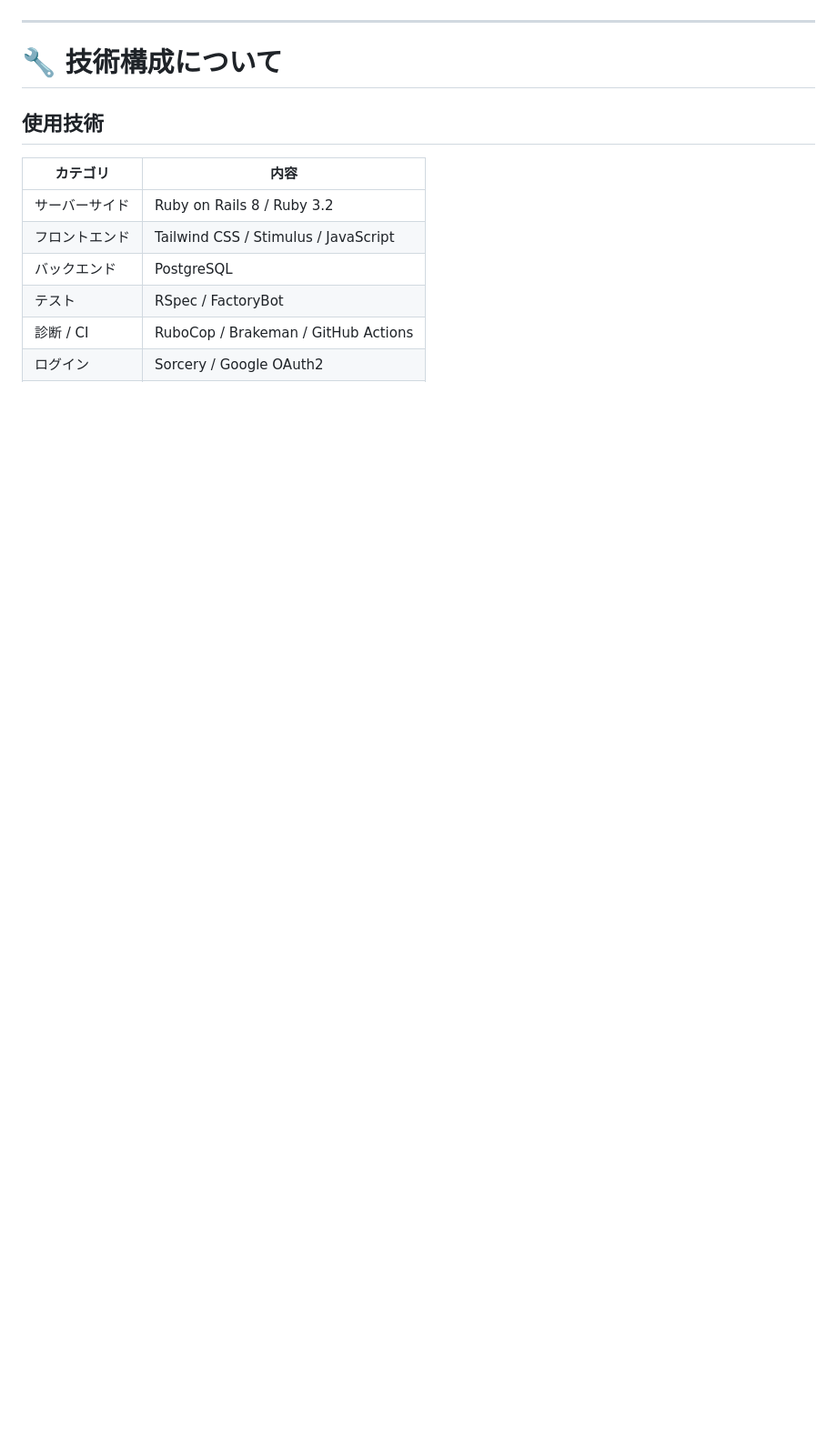
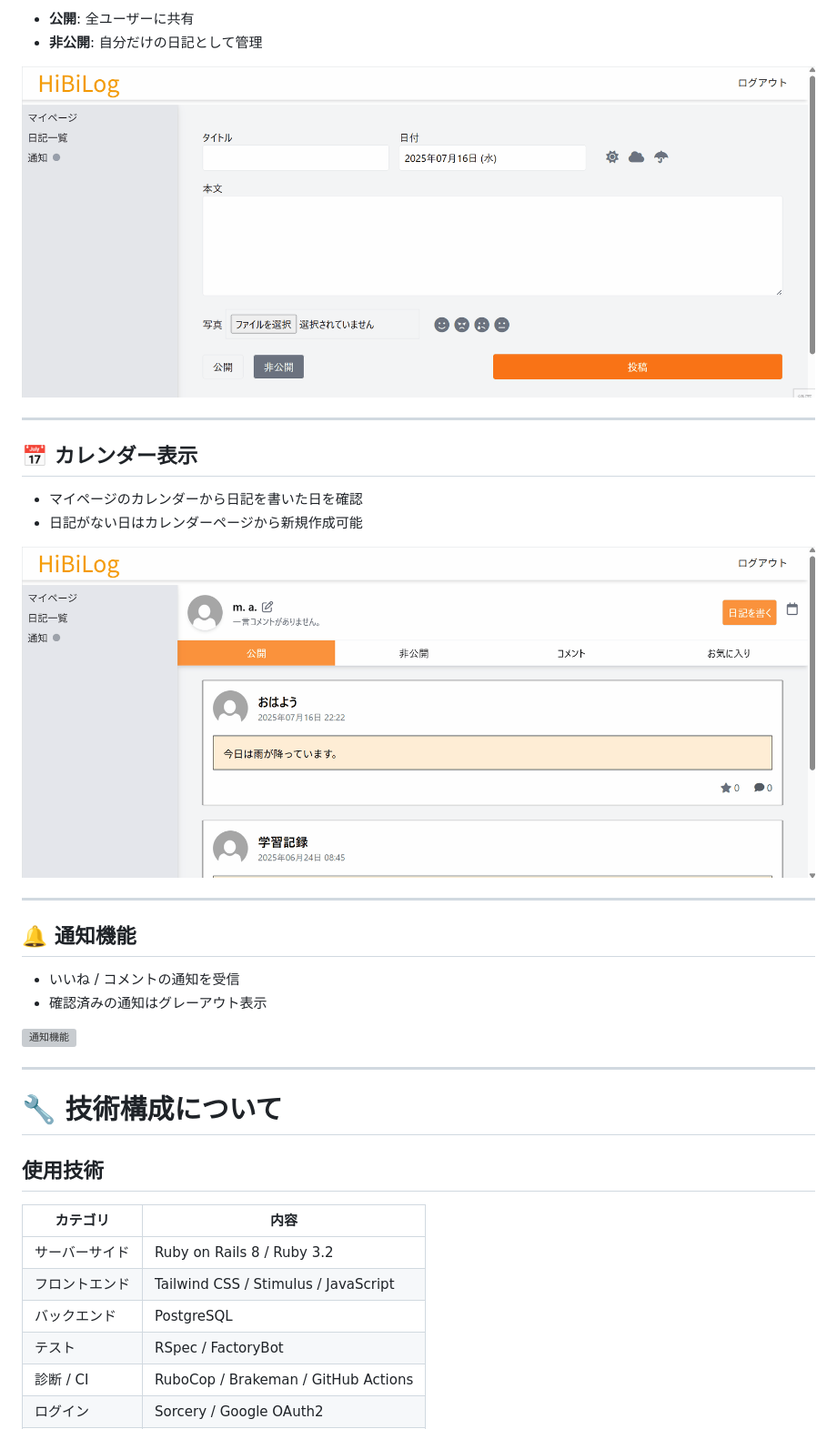
Before and after one commit to imamachan/diary_application, a Markdown page: README.md, the part around one of its changes. Shown at 91% size. GitHub-like rendering; blank space fills up the shorter version; grey boxes are pictures that could not be loaded.

```diff
--- a/README.md
+++ b/README.md
@@ -71,3 +81,25 @@ https://hibilog.com
+- **公開**: 全ユーザーに共有
+- **非公開**: 自分だけの日記として管理
+
+![公開設定](diary.gif)
+
+---
+
+## 📅 カレンダー表示
+
+- マイページのカレンダーから日記を書いた日を確認
+- 日記がない日はカレンダーページから新規作成可能
+
+![カレンダー](calender.gif)
+
+---
+
+## 🔔 通知機能
+
+- いいね / コメントの通知を受信
+- 確認済みの通知はグレーアウト表示
+
+![通知機能](notifications.gif)
 
 ---
 
```
Also changed, not shown: other parts of README.md (+35 -25 lines).
